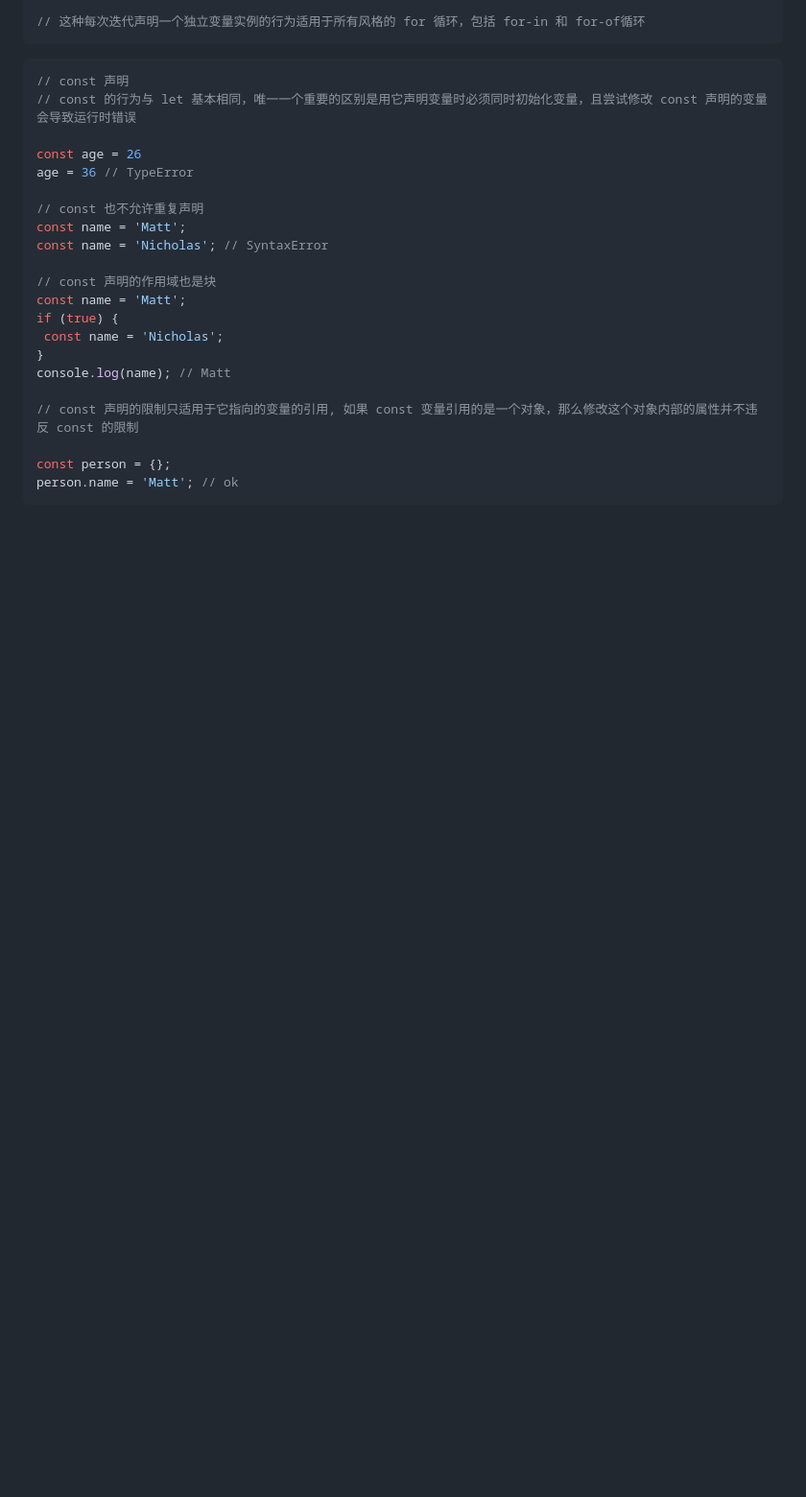
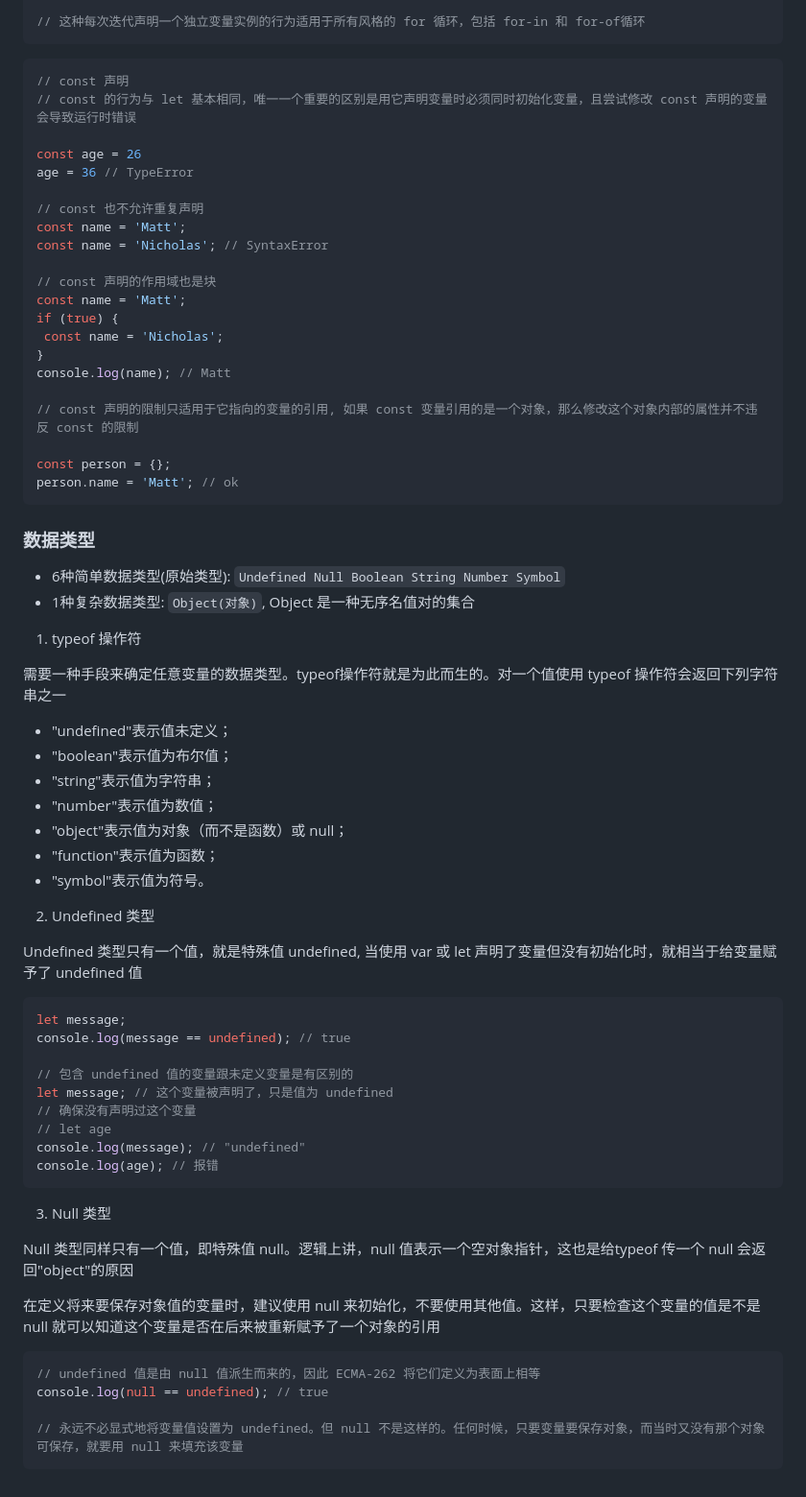
Before and after one commit to yym-yumeng123/Knowledge-summary, a Markdown page: 杂记/高级程序设计4.md, the part around the change. Shown: that part at 96% size. Drawn GitHub-style; blank space fills up the shorter version.

Commit message:
Undefined Null

````diff
--- a/杂记/高级程序设计4.md
+++ b/杂记/高级程序设计4.md
@@ -269,3 +269,49 @@ console.log(name); // Matt
 const person = {};
 person.name = 'Matt'; // ok
 ```
+
+### 数据类型
+
+- 6种简单数据类型(原始类型): `Undefined Null Boolean String Number Symbol`
+- 1种复杂数据类型: `Object(对象)`, Object 是一种无序名值对的集合
+
+1. typeof 操作符
+
+需要一种手段来确定任意变量的数据类型。typeof操作符就是为此而生的。对一个值使用 typeof 操作符会返回下列字符串之一
+
+- "undefined"表示值未定义；
+- "boolean"表示值为布尔值；
+- "string"表示值为字符串；
+- "number"表示值为数值；
+- "object"表示值为对象（而不是函数）或 null；
+- "function"表示值为函数；
+- "symbol"表示值为符号。
+
+2. Undefined 类型
+
+Undefined 类型只有一个值，就是特殊值 undefined, 当使用 var 或 let 声明了变量但没有初始化时，就相当于给变量赋予了 undefined 值
+
+```js
+let message;
+console.log(message == undefined); // true
+
+// 包含 undefined 值的变量跟未定义变量是有区别的
+let message; // 这个变量被声明了，只是值为 undefined
+// 确保没有声明过这个变量
+// let age
+console.log(message); // "undefined"
+console.log(age); // 报错
+```
+
+3. Null 类型
+
+Null 类型同样只有一个值，即特殊值 null。逻辑上讲，null 值表示一个空对象指针，这也是给typeof 传一个 null 会返回"object"的原因
+
+在定义将来要保存对象值的变量时，建议使用 null 来初始化，不要使用其他值。这样，只要检查这个变量的值是不是 null 就可以知道这个变量是否在后来被重新赋予了一个对象的引用
+
+```js
+// undefined 值是由 null 值派生而来的，因此 ECMA-262 将它们定义为表面上相等
+console.log(null == undefined); // true
+
+// 永远不必显式地将变量值设置为 undefined。但 null 不是这样的。任何时候，只要变量要保存对象，而当时又没有那个对象可保存，就要用 null 来填充该变量
+```
````
